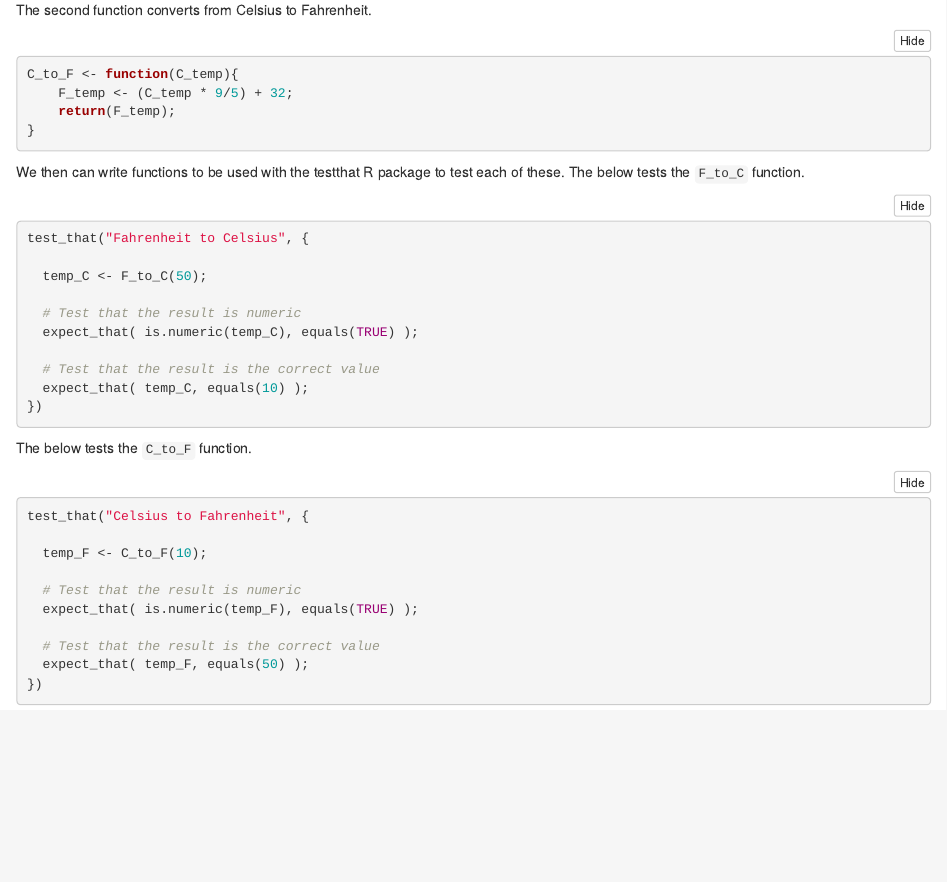
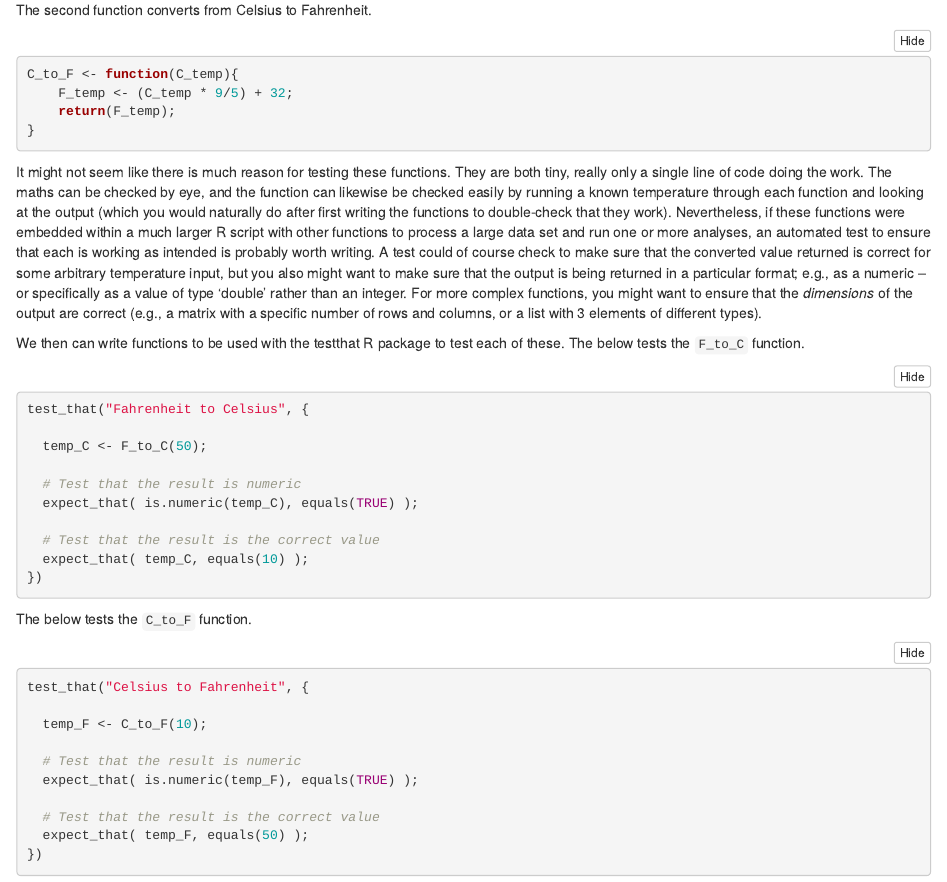
Before and after one commit to StirlingCodingClub/code_testing, an R Markdown document (testing_notes.Rmd): the page in a window 1100 px wide, from 2330 px down. The pictures show the output file testing_notes.html that the author committed with the source, opened offline.

Commit message:
More on functions

````diff
--- a/testing_notes.Rmd
+++ b/testing_notes.Rmd
@@ -84,6 +84,8 @@ C_to_F <- function(C_temp){
 }
 ```
 
+It might not seem like there is much reason for testing these functions. They are both tiny, really only a single line of code doing the work. The maths can be checked by eye, and the function can likewise be checked easily by running a known temperature through each function and looking at the output (which you would naturally do after first writing the functions to double-check that they work). Nevertheless, if these functions were embedded within a much larger R script with other functions to process a large data set and run one or more analyses, an automated test to ensure that each is working as intended is probably worth writing. A test could of course check to make sure that the converted value returned is correct for some arbitrary temperature input, but you also might want to make sure that the output is being returned in a particular format; e.g., as a numeric -- or specifically as a value of type 'double' rather than an integer. For more complex functions, you might want to ensure that the *dimensions* of the output are correct (e.g., a matrix with a specific number of rows and columns, or a list with 3 elements of different types).
+
 
 We then can write functions to be used with the testthat R package to test each of these. The below tests the `F_to_C` function.
 
````
Also changed, not shown: testing_notes.html.
